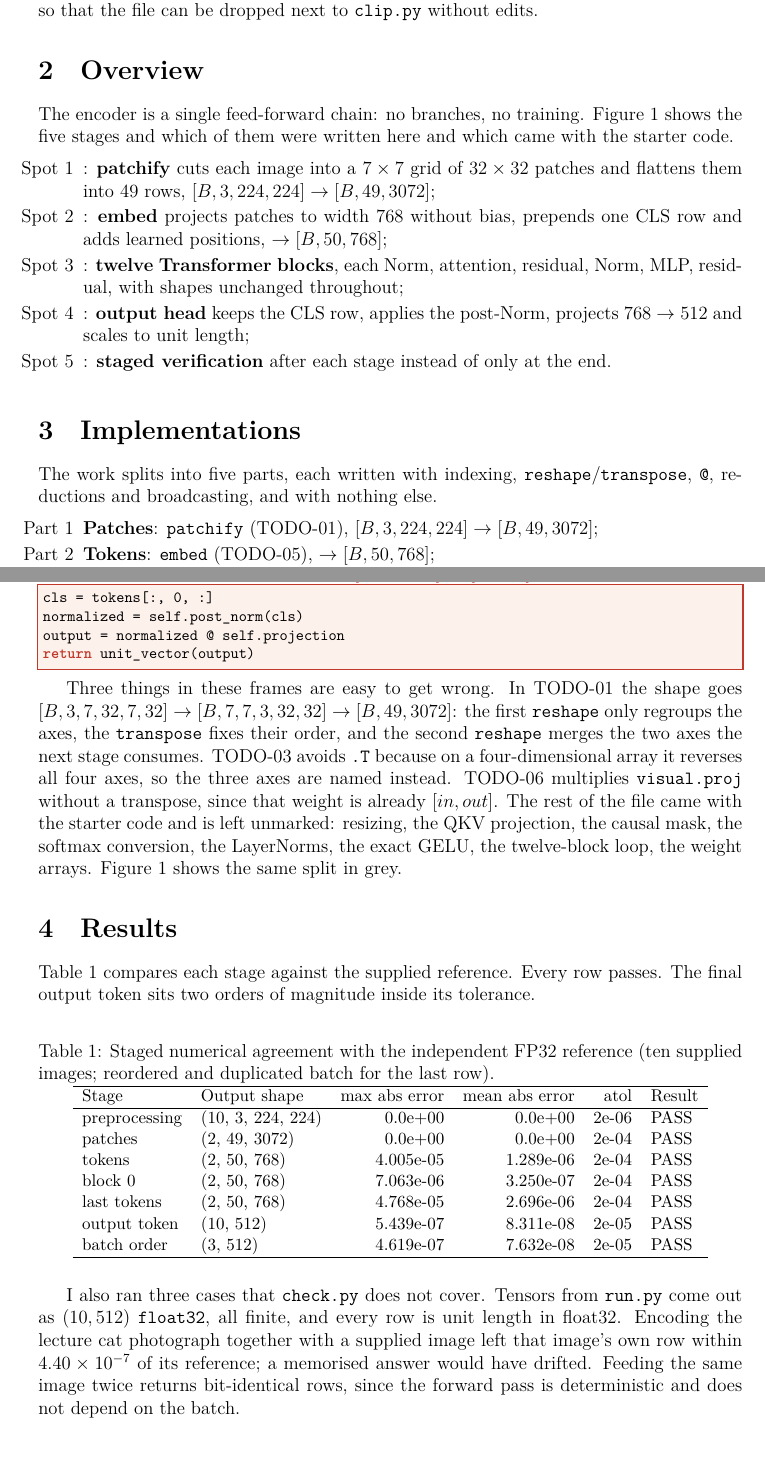
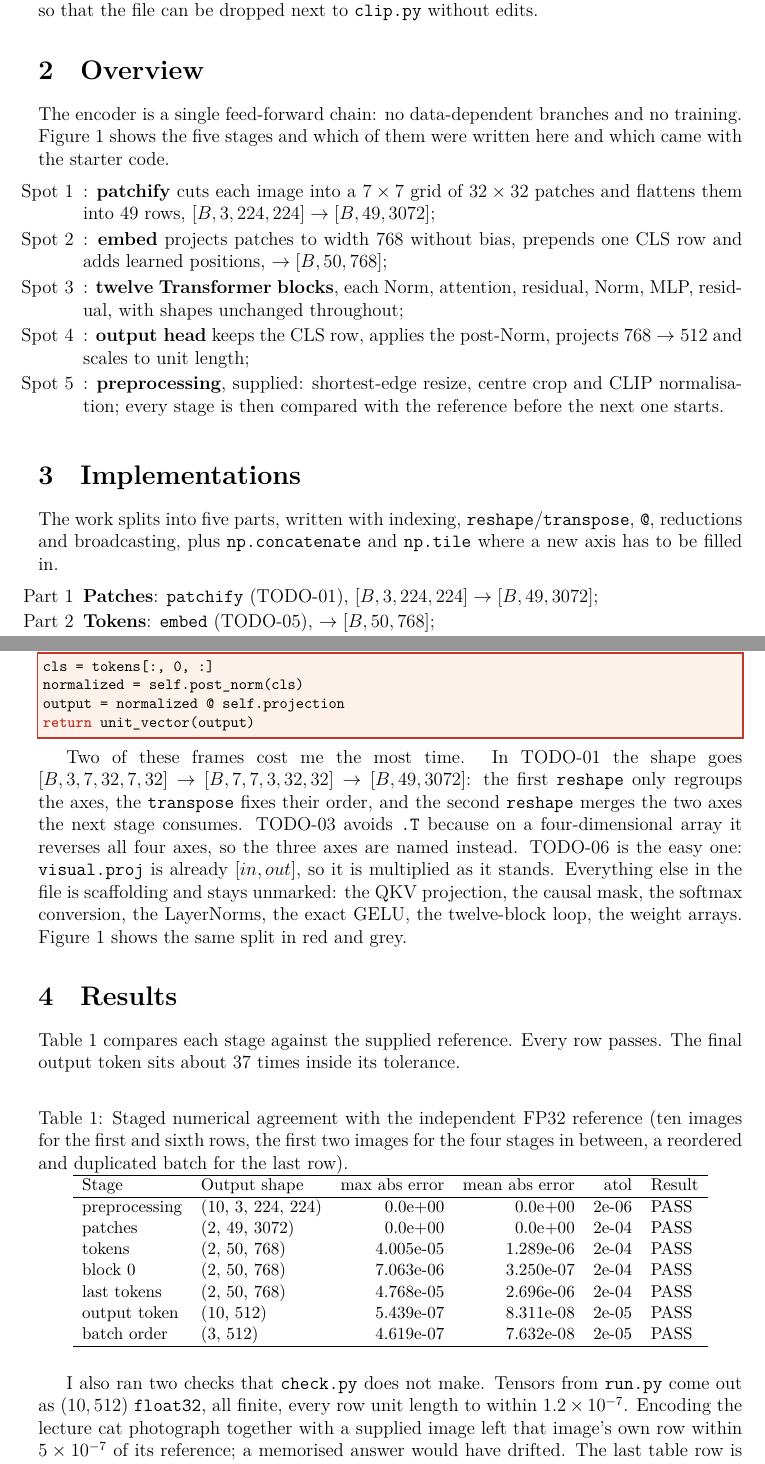
Before and after one commit to GWB314/project1-numpy-student, a LaTeX document (report/main.tex): two parts of pages 2 and 4 of 6 before the commit and two parts of pages 2 and 4 of 7 after it, joined at a grey line, cut so that both start at the same text. Compiled offline with XeLaTeX.

```diff
--- a/report/main.tex
+++ b/report/main.tex
@@ -142,7 +142,7 @@
 
 \section{Overview}
 
-The encoder is a single feed-forward chain: no branches, no training. Figure
+The encoder is a single feed-forward chain: no data-dependent branches and no training. Figure
 \ref{fig:vit-arch} shows the five stages and which of them were written here and
 which came with the starter code.
 
@@ -156,8 +156,9 @@
     residual, Norm, MLP, residual, with shapes unchanged throughout;
     \item[Spot 4]: \textbf{output head} keeps the CLS row, applies the
     post-Norm, projects $768\rightarrow512$ and scales to unit length;
-    \item[Spot 5]: \textbf{staged verification} after each stage instead of
-    only at the end.
+    \item[Spot 5]: \textbf{preprocessing}, supplied: shortest-edge resize,
+    centre crop and CLIP normalisation; every stage is then compared with the
+    reference before the next one starts.
 \end{enumerate}
 
 % Figure
@@ -175,9 +176,10 @@
 
 \section{Implementations}
 
-The work splits into five parts, each written with indexing,
+The work splits into five parts, written with indexing,
 \texttt{reshape}/\texttt{transpose}, \texttt{@}, reductions and broadcasting,
-and with nothing else.
+plus \texttt{np.concatenate} and \texttt{np.tile} where a new axis has to be
+filled in.
 
 \begin{enumerate}[itemsep=2pt,topsep=3pt,parsep=0pt,leftmargin=2.4em]
     \item[Part 1] \textbf{Patches}: \texttt{patchify} (TODO-01),
@@ -255,36 +243,34 @@
-\texttt{\small ImageEncoder.\_\_call\_\_}\enspace
-$[B,50,768]\rightarrow[B,512]$}\par\vspace{-3pt}
-\begin{lstlisting}
+\begin{lstlisting}[title={\color{studentred}\small \textbf{TODO-06}\;\textemdash\;\texttt{ImageEncoder.\_\_call\_\_}\enspace $[B,50,768]\rightarrow[B,512]$}]
 cls = tokens[:, 0, :]
 normalized = self.post_norm(cls)
 output = normalized @ self.projection
 return unit_vector(output)
 \end{lstlisting}
 
-Three things in these frames are easy to get wrong. In TODO-01 the shape goes
+Two of these frames cost me the most time. In TODO-01 the shape goes
 $[B,3,7,32,7,32] \rightarrow [B,7,7,3,32,32] \rightarrow [B,49,3072]$: the first
 \texttt{reshape} only regroups the axes, the \texttt{transpose} fixes their
 order, and the second \texttt{reshape} merges the two axes the next stage
 consumes. TODO-03 avoids \texttt{.T} because on a four-dimensional array it
-reverses all four axes, so the three axes are named instead. TODO-06 multiplies
-\texttt{visual.proj} without a transpose, since that weight is already
-$[in,out]$. The rest of the file came with the starter code and is left
-unmarked: resizing, the QKV projection, the causal mask, the softmax conversion,
-the LayerNorms, the exact GELU, the twelve-block loop, the weight arrays.
-Figure~\ref{fig:vit-arch} shows the same split in grey.
+reverses all four axes, so the three axes are named instead. TODO-06 is the easy one: \texttt{visual.proj}
+is already $[in,out]$, so it is multiplied as it stands. Everything else in the
+file is scaffolding and stays unmarked: the QKV projection, the causal mask, the
+softmax conversion, the LayerNorms, the exact GELU, the twelve-block loop, the
+weight arrays. Figure~\ref{fig:vit-arch} shows the same split in red and grey.
 
 
 \section{Results}
 
 Table~\ref{tab:errors} compares each stage against the supplied reference. Every
-row passes. The final output token sits two orders of magnitude inside its
+row passes. The final output token sits about 37 times inside its
 tolerance.
 
 \begin{table}[H]
 \centering
 \small
 \caption{Staged numerical agreement with the independent FP32 reference
-(ten supplied images; reordered and duplicated batch for the last row).}
+(ten images for the first and sixth rows, the first two images for the four
+stages in between, a reordered and duplicated batch for the last row).}
 \label{tab:errors}
 \begin{tabular}{llrrrl}
 \hline
@@ -301,10 +287,9 @@
 \end{tabular}
 \end{table}
 
-I also ran three cases that \texttt{check.py} does not cover. Tensors from
-\texttt{run.py} come out as $(10,512)$ \texttt{float32}, all finite, and every
-row is unit length in float32. Encoding the lecture cat photograph together with
-a supplied image left that image's own row within $4.40\times10^{-7}$ of its
-reference; a memorised answer would have drifted. Feeding the same image twice
-returns bit-identical rows, since the forward pass is deterministic and does not
-depend on the batch.
+I also ran two checks that \texttt{check.py} does not make. Tensors from
+\texttt{run.py} come out as $(10,512)$ \texttt{float32}, all finite, every row
+unit length to within $1.2\times10^{-7}$. Encoding the lecture cat photograph
+together with a supplied image left that image's own row within
+$5\times10^{-7}$ of its reference; a memorised answer would have drifted. The
+last table row is already an order-and-duplicate test, but it uses
```
Also changed, not shown: README.md, report/figs/vit_overview.png, report/figs/vit_overview.svg, report/main.tex (77 more changed lines).
